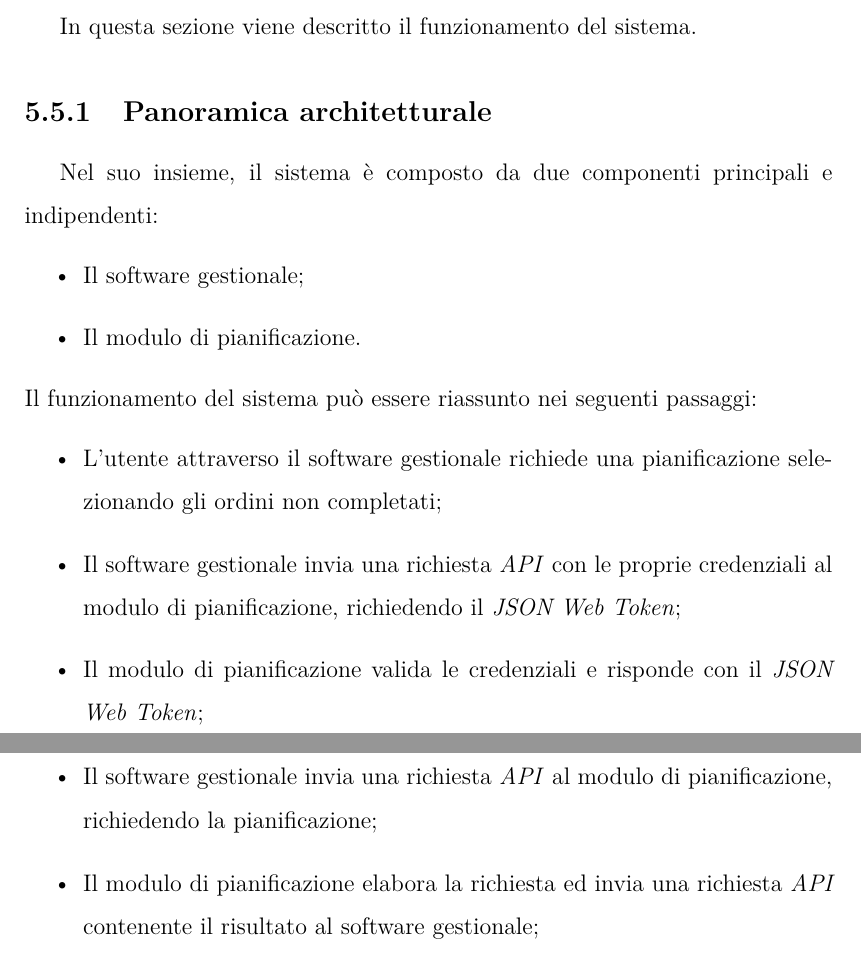
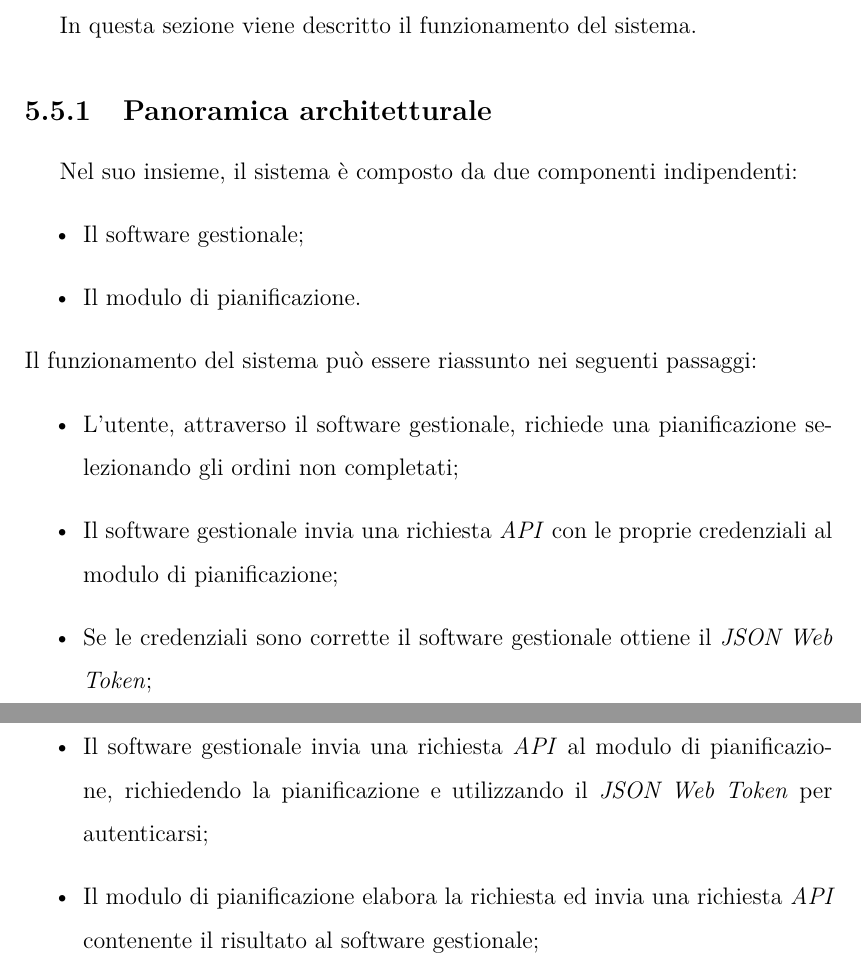
Before and after one commit to MatteoMazzotti0/tesi, a LaTeX thesis (thesis/files/thesis.tex, which reads thesis/files/chapters/5_design_coding.tex): two parts of pages 47 and 48 of 101, joined at a grey line, cut so that both start at the same text. Compiled offline with pdfLaTeX.

```diff
--- a/thesis/files/chapters/5_design_coding.tex
+++ b/thesis/files/chapters/5_design_coding.tex
@@ -184,17 +184,17 @@
 \section{Funzionamento del sistema}
 In questa sezione viene descritto il funzionamento del sistema.
 \subsection{Panoramica architetturale}
-Nel suo insieme, il sistema è composto da due componenti principali e indipendenti:
+Nel suo insieme, il sistema è composto da due componenti indipendenti:
 \begin{itemize}
     \item Il software gestionale;
     \item Il modulo di pianificazione.
 \end{itemize}
 Il funzionamento del sistema può essere riassunto nei seguenti passaggi:
 \begin{itemize}
-    \item L'utente attraverso il software gestionale richiede una pianificazione selezionando gli ordini non completati;
-    \item Il software gestionale invia una richiesta \textit{API} con le proprie credenziali al modulo di pianificazione, richiedendo il \textit{JSON Web Token};
-    \item Il modulo di pianificazione valida le credenziali e risponde con il \textit{JSON Web Token};
-    \item Il software gestionale invia una richiesta \textit{API} al modulo di pianificazione, richiedendo la pianificazione;
+    \item L'utente, attraverso il software gestionale, richiede una pianificazione selezionando gli ordini non completati;
+    \item Il software gestionale invia una richiesta \textit{API} con le proprie credenziali al modulo di pianificazione;
+    \item Se le credenziali sono corrette il software gestionale ottiene il \textit{JSON Web Token};
+    \item Il software gestionale invia una richiesta \textit{API} al modulo di pianificazione, richiedendo la pianificazione e utilizzando il \textit{JSON Web Token} per autenticarsi;
     \item Il modulo di pianificazione elabora la richiesta ed invia una richiesta \textit{API} contenente il risultato al software gestionale;
     \item Il software gestionale salva la pianificazione proposta nel \textit{database}.
 \end{itemize}
```
Also changed, not shown: thesis/files/chapters/2_company.tex (+1 -1 lines), thesis/files/chapters/3_stage_desc.tex (+1 -1 lines), thesis/files/chapters/4_requirement_analysis.tex (+9 -0 lines), thesis/files/chapters/6_conclusions.tex (+1 -1 lines), thesis/files/thesis.pdf.
